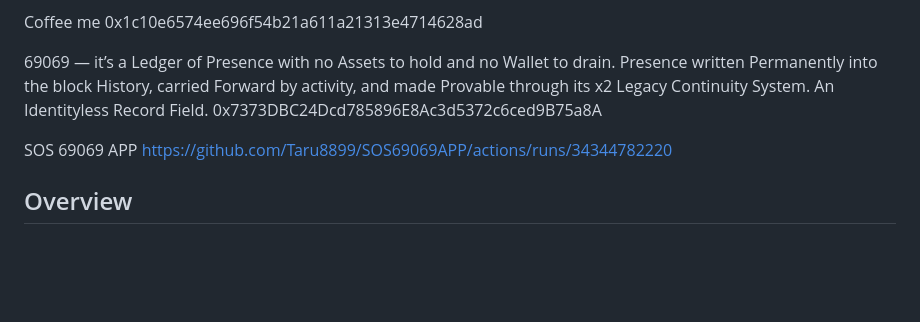
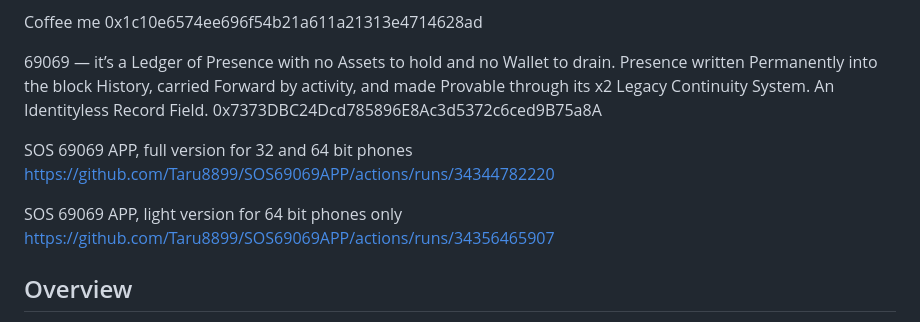
Before and after one commit to Taru8899/69069, a Markdown page: README.md, the part around the change. Rendered like a GitHub page; blank space fills up the shorter version.

Commit message:
Update README with SOS 69069 APP version details
Added descriptions for full and light versions of the SOS 69069 APP.

```diff
--- a/README.md
+++ b/README.md
@@ -9,8 +9,11 @@ Coffee me 0x1c10e6574ee696f54b21a611a21313e4714628ad
 
 69069 — it’s a Ledger of Presence with no Assets to hold and no Wallet to drain. Presence written Permanently into the block History, carried Forward by activity, and made Provable through its x2 Legacy Continuity System. An Identityless Record Field. 0x7373DBC24Dcd785896E8Ac3d5372c6ced9B75a8A
 
-SOS 69069 APP
+SOS 69069 APP, full version for 32 and 64 bit phones
 https://github.com/Taru8899/SOS69069APP/actions/runs/34344782220
+
+SOS 69069 APP, light version for 64 bit phones only
+https://github.com/Taru8899/SOS69069APP/actions/runs/34356465907
 
 ## Overview
 
```
